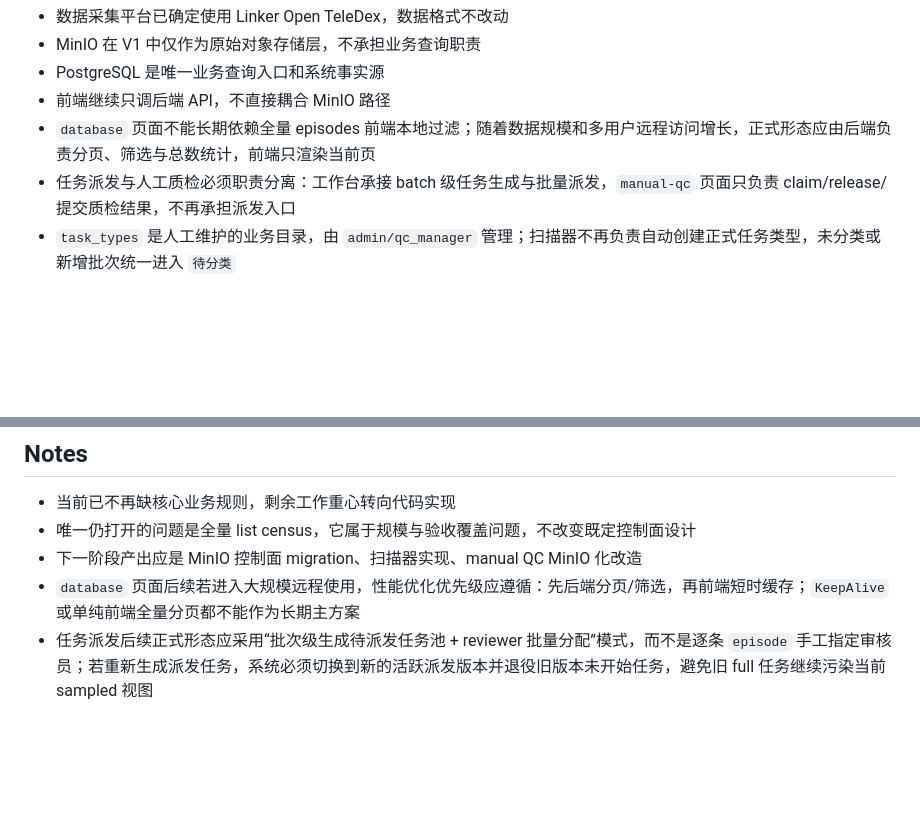
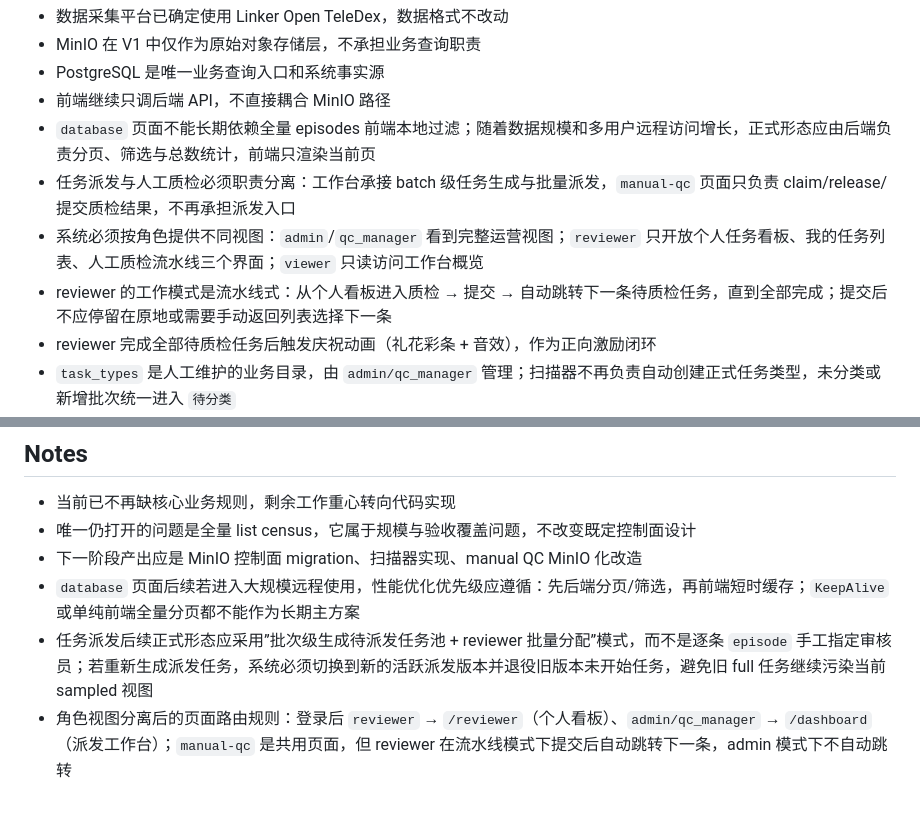
Before and after one commit to TBLboy/data_engine, a Markdown page: .project-log/business-logic/main.md, 2 parts joined by grey strips. GitHub-like rendering; blank space fills up the shorter version.

```diff
--- a/.project-log/business-logic/main.md
+++ b/.project-log/business-logic/main.md
@@ -58,6 +58,9 @@ A → B1 + B2 + B3 → C → F → D → E
 - 前端继续只调后端 API，不直接耦合 MinIO 路径
 - `database` 页面不能长期依赖全量 episodes 前端本地过滤；随着数据规模和多用户远程访问增长，正式形态应由后端负责分页、筛选与总数统计，前端只渲染当前页
 - 任务派发与人工质检必须职责分离：工作台承接 batch 级任务生成与批量派发，`manual-qc` 页面只负责 claim/release/提交质检结果，不再承担派发入口
+- 系统必须按角色提供不同视图：`admin`/`qc_manager` 看到完整运营视图；`reviewer` 只开放个人任务看板、我的任务列表、人工质检流水线三个界面；`viewer` 只读访问工作台概览
+- reviewer 的工作模式是流水线式：从个人看板进入质检 → 提交 → 自动跳转下一条待质检任务，直到全部完成；提交后不应停留在原地或需要手动返回列表选择下一条
+- reviewer 完成全部待质检任务后触发庆祝动画（礼花彩条 + 音效），作为正向激励闭环
 - `task_types` 是人工维护的业务目录，由 `admin/qc_manager` 管理；扫描器不再负责自动创建正式任务类型，未分类或新增批次统一进入 `待分类`
 - bucket 全量扫描采用全层级递归发现 + 结构特征识别 list
 - Episode 生命周期采用 ingestable / processable / qc_ready 三层模型
@@ -83,4 +86,5 @@ A → B1 + B2 + B3 → C → F → D → E
 - 唯一仍打开的问题是全量 list census，它属于规模与验收覆盖问题，不改变既定控制面设计
 - 下一阶段产出应是 MinIO 控制面 migration、扫描器实现、manual QC MinIO 化改造
 - `database` 页面后续若进入大规模远程使用，性能优化优先级应遵循：先后端分页/筛选，再前端短时缓存；`KeepAlive` 或单纯前端全量分页都不能作为长期主方案
-- 任务派发后续正式形态应采用“批次级生成待派发任务池 + reviewer 批量分配”模式，而不是逐条 `episode` 手工指定审核员；若重新生成派发任务，系统必须切换到新的活跃派发版本并退役旧版本未开始任务，避免旧 full 任务继续污染当前 sampled 视图
+- 任务派发后续正式形态应采用”批次级生成待派发任务池 + reviewer 批量分配”模式，而不是逐条 `episode` 手工指定审核员；若重新生成派发任务，系统必须切换到新的活跃派发版本并退役旧版本未开始任务，避免旧 full 任务继续污染当前 sampled 视图
+- 角色视图分离后的页面路由规则：登录后 `reviewer` → `/reviewer`（个人看板）、`admin/qc_manager` → `/dashboard`（派发工作台）；`manual-qc` 是共用页面，但 reviewer 在流水线模式下提交后自动跳转下一条，admin 模式下不自动跳转
```
Also changed, not shown: .project-log/business-logic/decision-records.md (+38 -1 lines).
